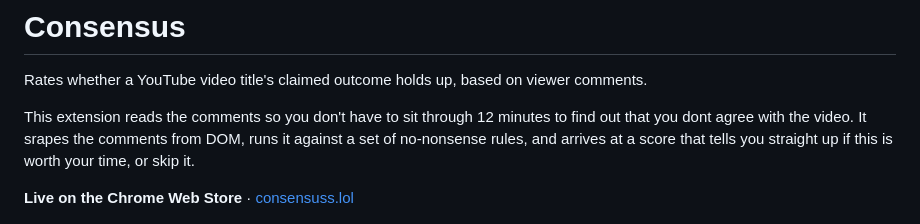
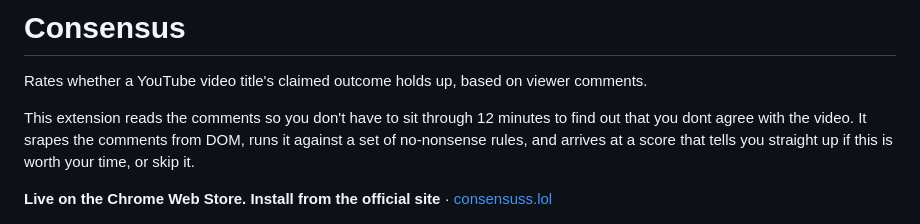
Before and after one commit to Shashank-Gangireddy/Consensuss, a Markdown page: README.md, the part around one of its changes. Drawn GitHub-style.

```diff
--- a/README.md
+++ b/README.md
@@ -6,7 +6,7 @@ Rates whether a YouTube video title's claimed outcome holds up, based on viewer
 
 This extension reads the comments so you don't have to sit through 12 minutes to find out that you dont agree with the video. It srapes the comments from DOM, runs it against a set of no-nonsense rules, and arrives at a score that tells you straight up if this is worth your time, or skip it.
 
-**Live on the Chrome Web Store** · [consensuss.lol](https://consensuss.lol)
+**Live on the Chrome Web Store. Install from the official site** · [consensuss.lol](https://consensuss.lol)
 
 <img src="docs/screenshots/guidance-enforcement.jpg" width="360" alt="Popup showing a 5/10 Mixed rating on a claim, with a code-side guidance-enforcement notice explaining the rating was auto-adjusted from 6 to 5 because a learned guidance rule was detected as relevant but not reflected in the model's own score" />
 
```
Also changed, not shown: other parts of README.md (+1 -1 lines).
